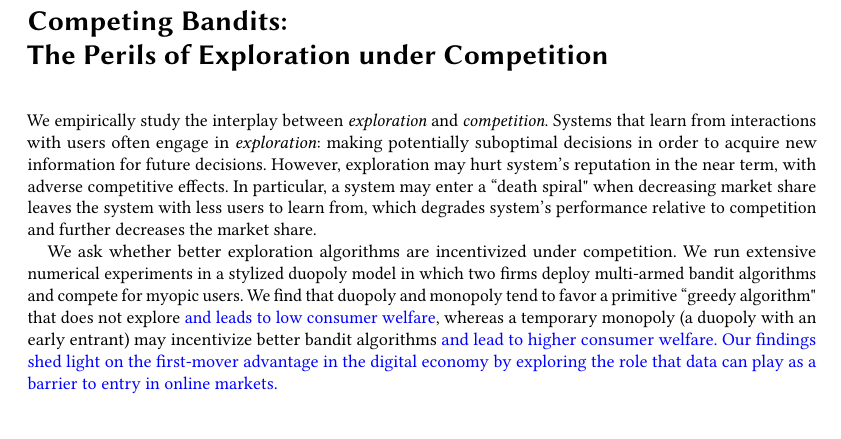
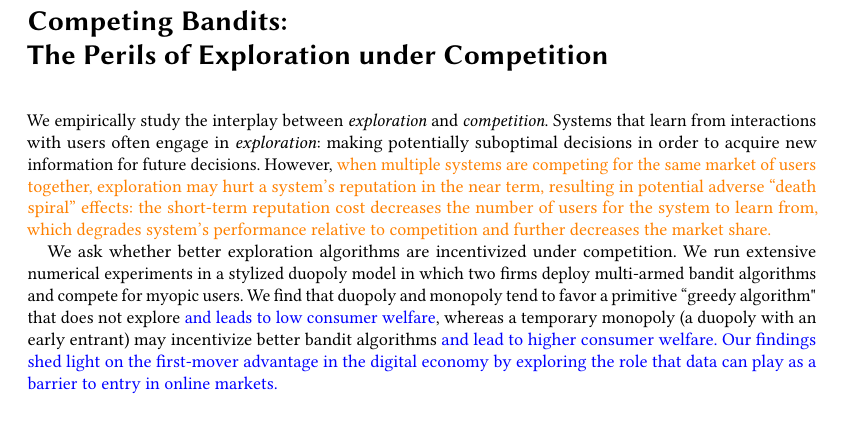
Before and after one commit to rawls238/CompetingBandits, a LaTeX paper (paper/competing_bandits.tex): part of page 1 of 26, cut so that both start at the same text. Compiled offline with pdfLaTeX.

Commit message:
edits in the abtract

```diff
--- a/paper/competing_bandits.tex
+++ b/paper/competing_bandits.tex
@@ -87,7 +87,17 @@
 
 
 \begin{abstract}
-We empirically study the interplay between \textit{exploration} and \textit{competition}. Systems that learn from interactions with users often engage in \emph{exploration}: making potentially suboptimal decisions in order to acquire new information for future decisions. However, exploration may hurt system's reputation in the near term, with adverse competitive effects. In particular, a system may enter a ``death spiral" when decreasing market share leaves the system with less users to learn from, which degrades system's performance relative to competition and further decreases the market share.
+  We empirically study the interplay between \textit{exploration} and
+  \textit{competition}. Systems that learn from interactions with
+  users often engage in \emph{exploration}: making potentially
+  suboptimal decisions in order to acquire new information for future
+  decisions. However, \swedit{when multiple systems are competing for
+    the same market of users together, exploration may hurt a system's
+    reputation in the near term, resulting in potential adverse
+    ``death spiral'' effects: the short-term reputation cost decreases
+    the number of users for the system to learn from, which degrades
+    system's performance relative to competition and further decreases
+    the market share.}
 
 We ask whether better exploration algorithms are incentivized under competition. We run extensive numerical experiments in a stylized duopoly model in which two firms deploy multi-armed bandit algorithms and compete for myopic users.  We find that duopoly and monopoly tend to favor a primitive ``greedy algorithm" that does not explore \gaedit{and leads to low consumer welfare}, whereas a temporary monopoly (a duopoly with an early entrant) may incentivize better bandit algorithms \gaedit{and lead to higher consumer welfare. Our findings shed light on the first-mover advantage in the digital economy by exploring the role that data can play as a barrier to entry in online markets.}
 \end{abstract}
```
Also changed, not shown: paper/content/introduction.tex (+13 -12 lines), paper/competing_bandits.tex (4 more changed lines).
